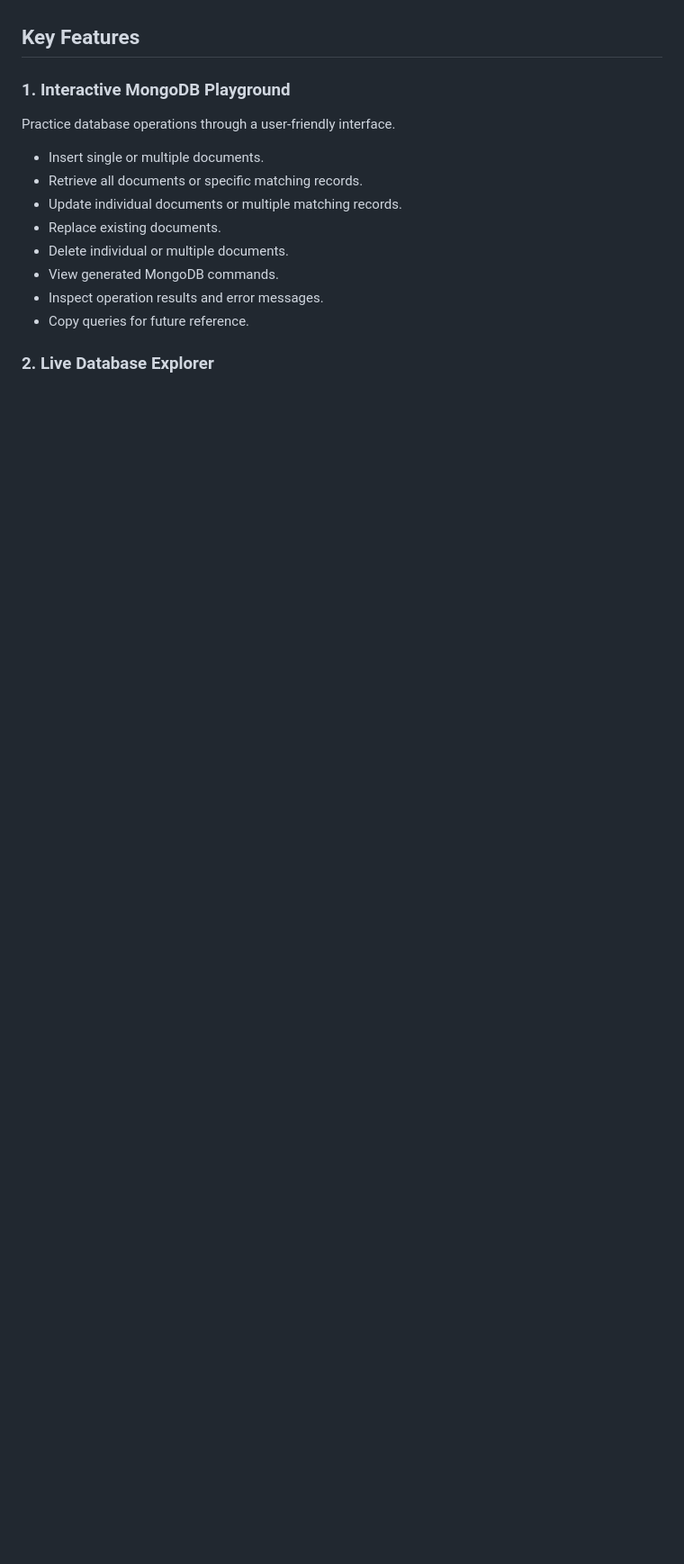
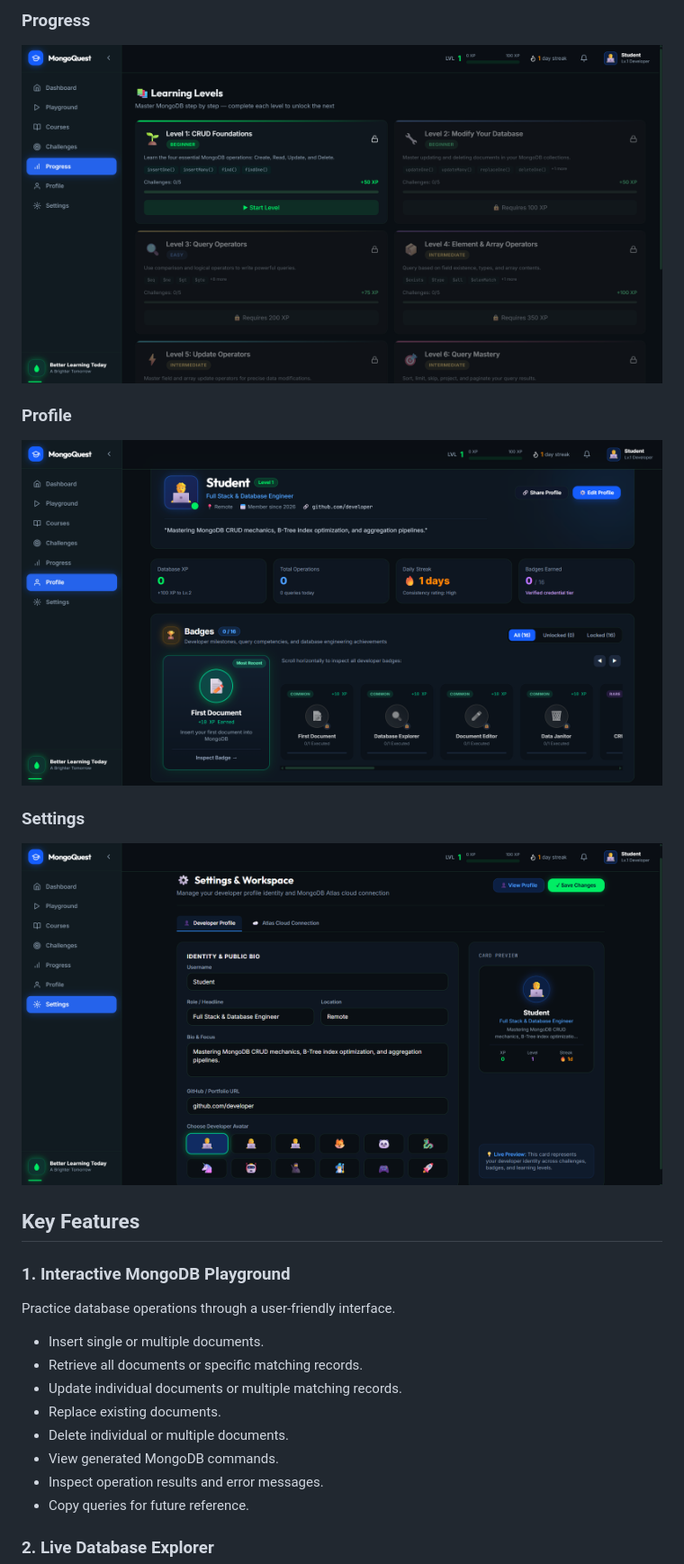
Before and after one commit to Shrutiso/MongoQuest-Learn-Mongo-DB-by-doing, a Markdown page: README.md, the part around one of its changes. Shown at 90% size. Drawn GitHub-style; blank space fills up the shorter version.

```diff
--- a/README.md
+++ b/README.md
@@ -40,3 +55,13 @@ MongoQuest addresses this challenge by providing a visual, interactive environme
+### Progress
+![levels](levels.png)
+
+### Profile
+![profile](profile.png)
+
+### Settings
+![settings](settings.png)
+
+
 
 ## Key Features
 
```
Also changed, not shown: other parts of README.md (+15 -0 lines).
